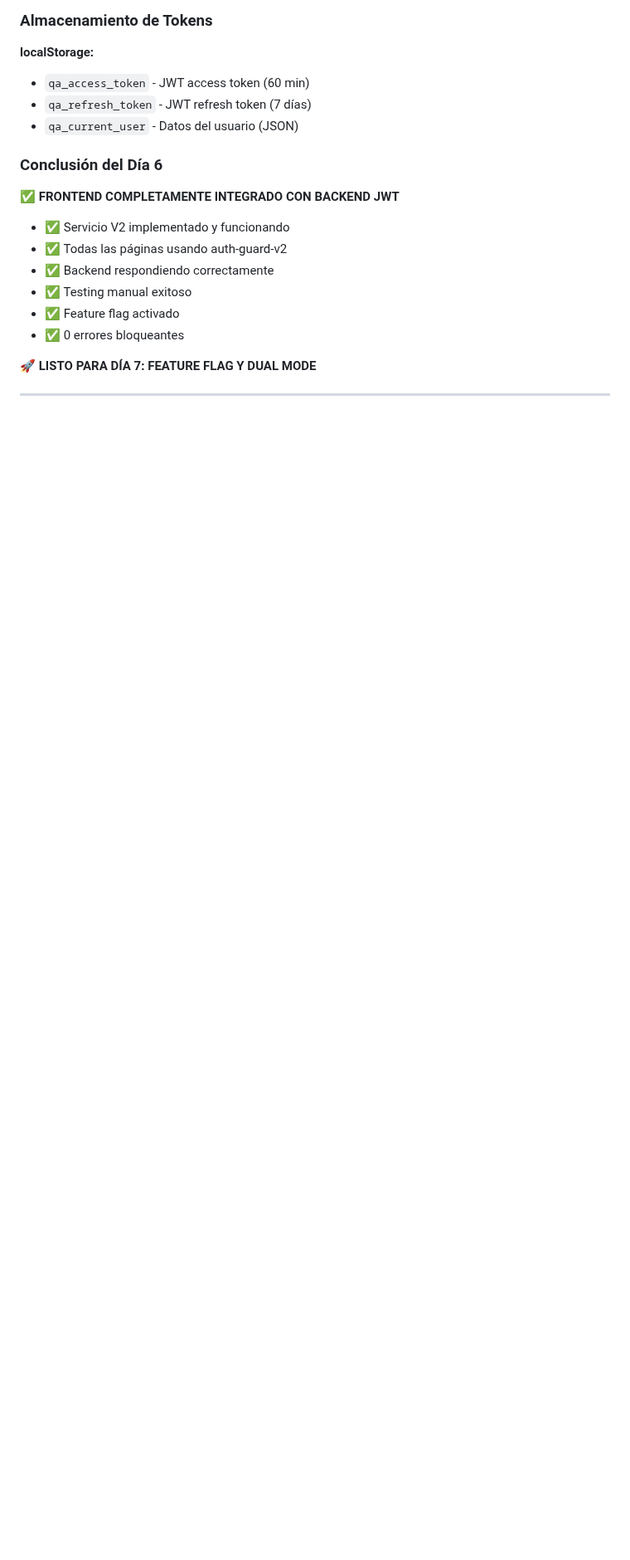
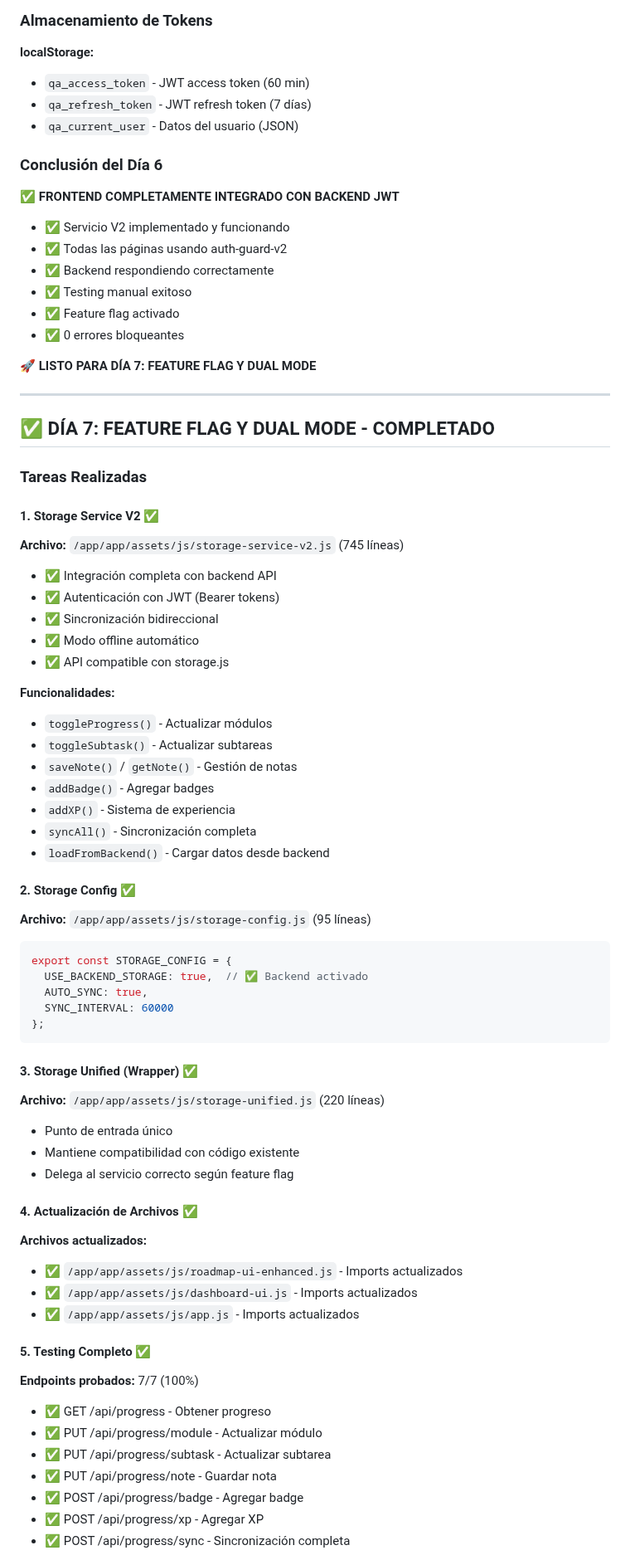
Before and after one commit to FARLEY-PIEDRAHITA-OROZCO/master-path, a Markdown page: PROGRESO_MIGRACION.md, the part around one of its changes. Shown at 83% size. GitHub-like rendering; blank space fills up the shorter version.

Commit message:
auto-commit for f8931648-1602-4943-a6af-3b90293057a3

````diff
--- a/PROGRESO_MIGRACION.md
+++ b/PROGRESO_MIGRACION.md
@@ -709,3 +709,56 @@ export const AUTH_CONFIG = {
 
 ---
 
+## ✅ DÍA 7: FEATURE FLAG Y DUAL MODE - COMPLETADO
+
+### Tareas Realizadas
+
+#### 1. Storage Service V2 ✅
+**Archivo:** `/app/app/assets/js/storage-service-v2.js` (745 líneas)
+- ✅ Integración completa con backend API
+- ✅ Autenticación con JWT (Bearer tokens)
+- ✅ Sincronización bidireccional
+- ✅ Modo offline automático
+- ✅ API compatible con storage.js
+
+**Funcionalidades:**
+- `toggleProgress()` - Actualizar módulos
+- `toggleSubtask()` - Actualizar subtareas
+- `saveNote()` / `getNote()` - Gestión de notas
+- `addBadge()` - Agregar badges
+- `addXP()` - Sistema de experiencia
+- `syncAll()` - Sincronización completa
+- `loadFromBackend()` - Cargar datos desde backend
+
+#### 2. Storage Config ✅
+**Archivo:** `/app/app/assets/js/storage-config.js` (95 líneas)
+```javascript
+export const STORAGE_CONFIG = {
+  USE_BACKEND_STORAGE: true,  // ✅ Backend activado
+  AUTO_SYNC: true,
+  SYNC_INTERVAL: 60000
+};
+```
+
+#### 3. Storage Unified (Wrapper) ✅
+**Archivo:** `/app/app/assets/js/storage-unified.js` (220 líneas)
+- Punto de entrada único
+- Mantiene compatibilidad con código existente
+- Delega al servicio correcto según feature flag
+
+#### 4. Actualización de Archivos ✅
+**Archivos actualizados:**
+- ✅ `/app/app/assets/js/roadmap-ui-enhanced.js` - Imports actualizados
+- ✅ `/app/app/assets/js/dashboard-ui.js` - Imports actualizados
+- ✅ `/app/app/assets/js/app.js` - Imports actualizados
+
+#### 5. Testing Completo ✅
+**Endpoints probados:** 7/7 (100%)
+- ✅ GET /api/progress - Obtener progreso
+- ✅ PUT /api/progress/module - Actualizar módulo
+- ✅ PUT /api/progress/subtask - Actualizar subtarea
+- ✅ PUT /api/progress/note - Guardar nota
+- ✅ POST /api/progress/badge - Agregar badge
+- ✅ POST /api/progress/xp - Agregar XP
+- ✅ POST /api/progress/sync - Sincronización completa
+
````
Also changed, not shown: other parts of PROGRESO_MIGRACION.md (+105 -0 lines).
